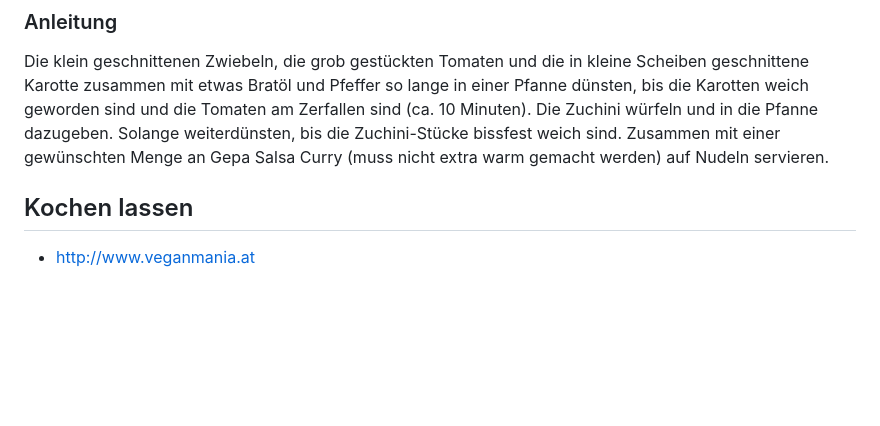
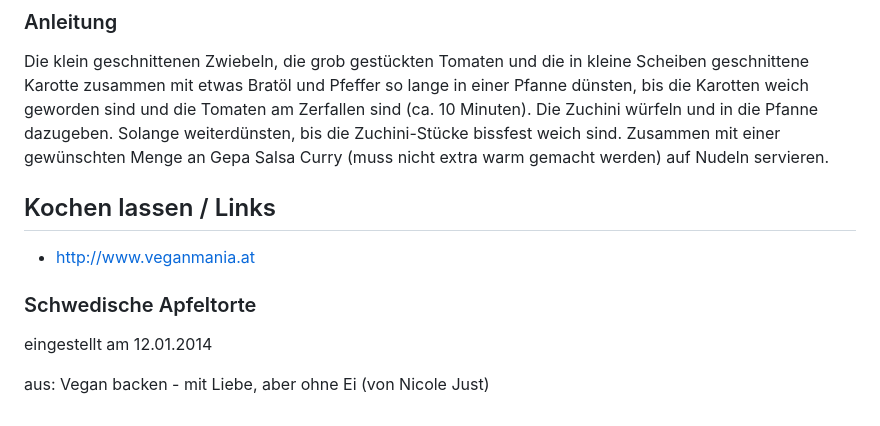
Before and after one commit to feinstaub/feinstaub.github.io, a Markdown page: foodstruct/foodstruct.md, the part around the change printed below. GitHub-like rendering; blank space fills up the shorter version.

Commit message:
foodstruct basics

```diff
--- a/foodstruct/foodstruct.md
+++ b/foodstruct/foodstruct.md
@@ -98,6 +98,11 @@ Die Zuchini würfeln und in die Pfanne dazugeben. Solange weiterdünsten, bis di
 Zusammen mit einer gewünschten Menge an Gepa Salsa Curry (muss nicht extra warm gemacht werden) auf Nudeln servieren.
 
 
-Kochen lassen
--------------
+Kochen lassen / Links
+----------------------
   * http://www.veganmania.at
+
+### Schwedische Apfeltorte
+eingestellt am 12.01.2014
+
+aus: Vegan backen - mit Liebe, aber ohne Ei (von Nicole Just)
```
Also changed, not shown: other parts of foodstruct/foodstruct.md (+1 -1 lines), foodstruct/img/Natumi-Dinkeldrink-Natur-plus-Calcium-Pflanzendrink-Milchalternative-h200.jpg (added), foodstruct/img/Natumi-Dinkeldrink-Natur-plus-Calcium-Pflanzendrink-Milchalternative.jpg (added), foodstruct/img/Natumi-Haferdrink-Natur-Pflanzendrink-Milchalternative-h200.jpg (added), foodstruct/img/Natumi-Haferdrink-Natur-Pflanzendrink-Milchalternative.jpg (added), foodstruct/img/extravegant-tabelle.png (added), foodstruct/img/roots-of-comp-tabelle.jpg (added), 2 other files.
